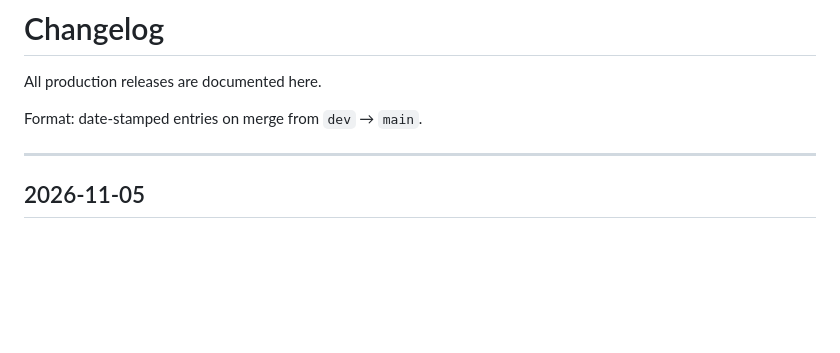
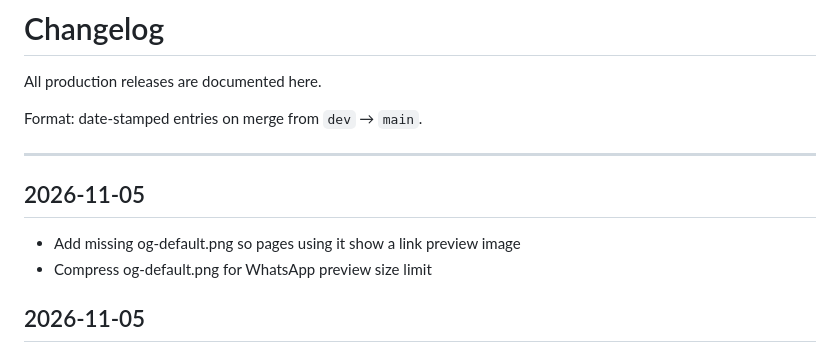
Before and after one commit to mikemckeown-hais/human-ai-systems-site, a Markdown page: CHANGELOG.md, the part around the change. Drawn GitHub-style; blank space fills up the shorter version.

Commit message:
Update changelog for 2026-11-05 release

```diff
--- a/CHANGELOG.md
+++ b/CHANGELOG.md
@@ -5,6 +5,11 @@ All production releases are documented here.
 Format: date-stamped entries on merge from `dev` → `main`.
 
 ---
+
+## 2026-11-05
+
+- Add missing og-default.png so pages using it show a link preview image
+- Compress og-default.png for WhatsApp preview size limit
 
 ## 2026-11-05
 
```
